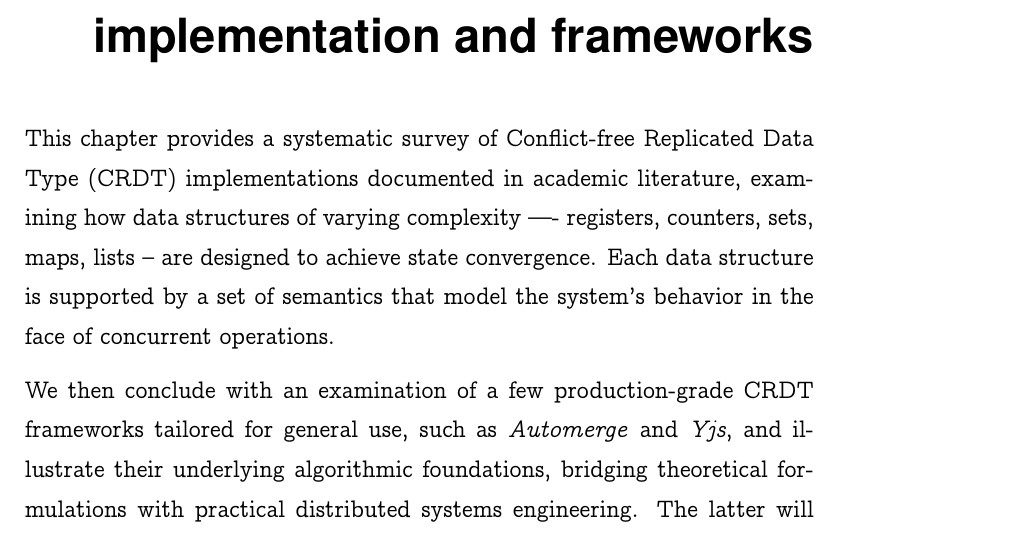
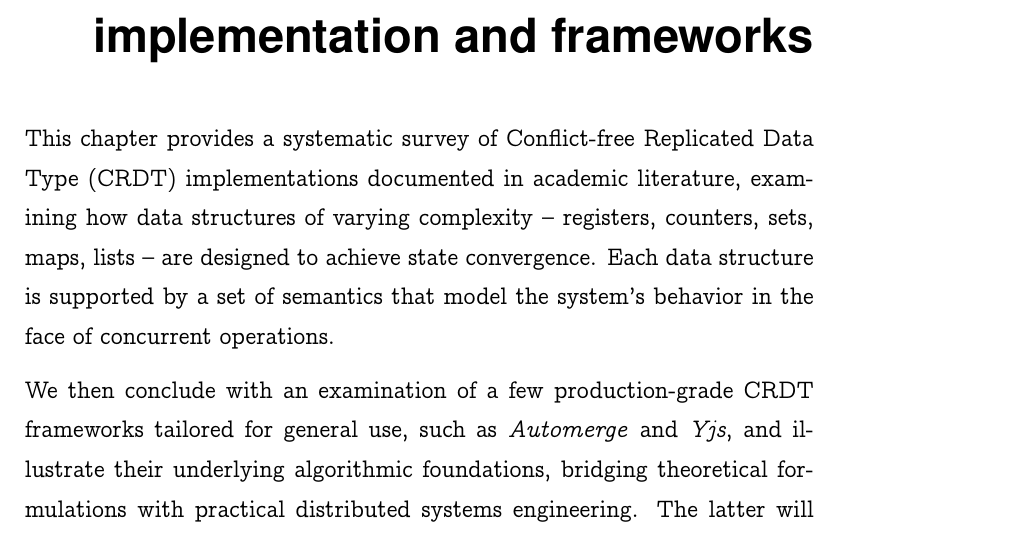
Before and after one commit to goro17/msc-thesis, a LaTeX thesis (docs/thesis/msc-thesis.tex, which reads docs/thesis/chapters/chapter3.tex): part of page 20 of 33, cut so that both start at the same text. Compiled offline with pdfLaTeX.

Commit message:
fix faulty character

```diff
--- a/docs/thesis/chapters/chapter3.tex
+++ b/docs/thesis/chapters/chapter3.tex
@@ -2,7 +2,7 @@
 
 This chapter provides a systematic survey of Conflict-free Replicated Data Type (CRDT)
 implementations documented in academic literature, examining how data structures of
-varying complexity —- registers, counters, sets, maps, lists -- are designed to achieve
+varying complexity -- registers, counters, sets, maps, lists -- are designed to achieve
 state convergence. Each data structure is supported by a set of semantics that model the
 system's behavior in the face of concurrent operations.
 
```
